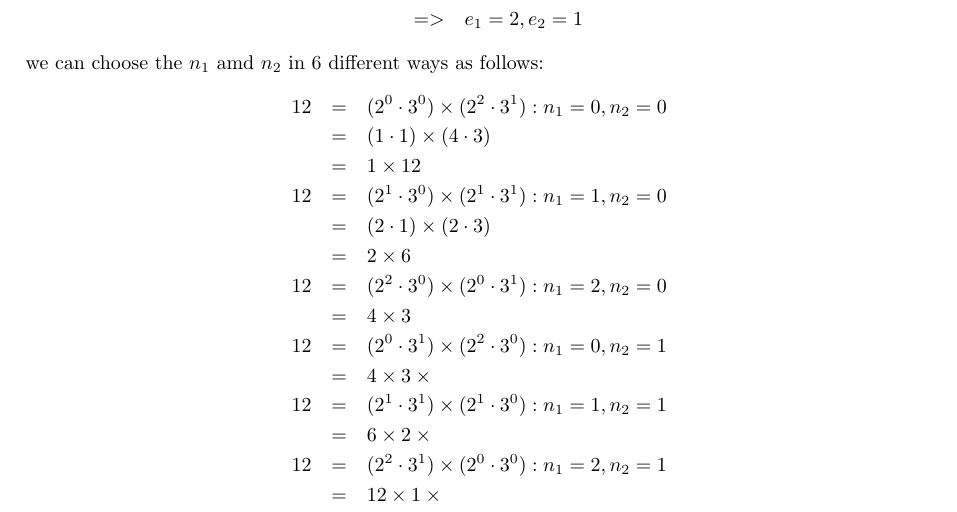
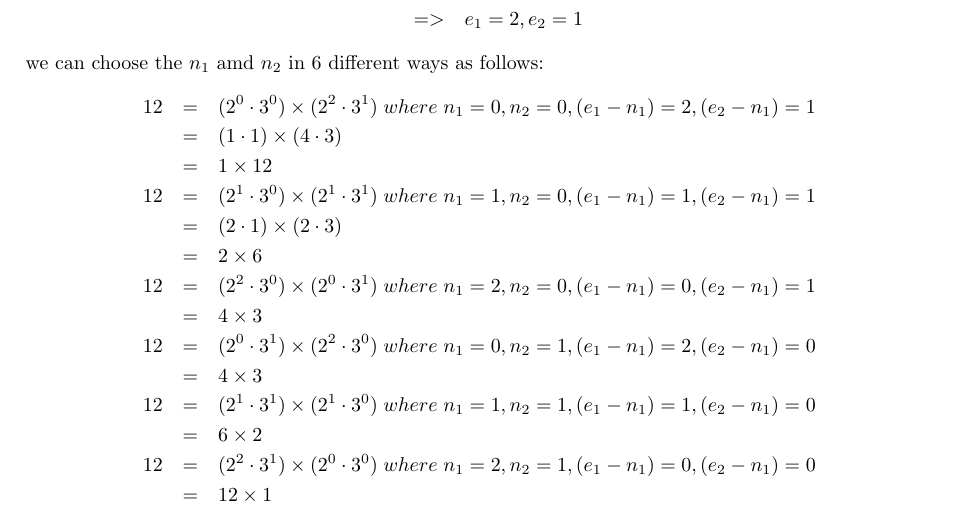
Before and after one commit to richard-miller-ieee/primes, a LaTeX document (main.tex): part of page 1 of 4, cut so that both start at the same text. Compiled offline with pdfLaTeX.

Commit message:
Updates from Overleaf

```diff
--- a/main.tex
+++ b/main.tex
@@ -70,20 +70,20 @@ N & = & 12\\
 \end{eqnarray*}
 we can choose the $n_1$ amd $n_2$ in 6 different ways as follows:
 \begin{eqnarray*}
-12 &=& (2^0 \cdot 3^0) \times (2^2 \cdot 3^1) : n_1 = 0, n_2 = 0 \\
+12 &=& (2^0 \cdot 3^0) \times (2^2 \cdot 3^1) \; where \; n_1 = 0, n_2 = 0, (e_1-n_1) = 2, (e_2-n_1) = 1 \\
    &=& (1 \cdot 1) \times (4 \cdot 3) \\
    &=& 1 \times 12 \\
-12 &=& (2^1 \cdot 3^0) \times (2^1 \cdot 3^1) : n_1 = 1, n_2 = 0\\
+12 &=& (2^1 \cdot 3^0) \times (2^1 \cdot 3^1) \; where \; n_1 = 1, n_2 = 0, (e_1-n_1) = 1, (e_2-n_1) = 1\\
    &=& (2 \cdot 1) \times (2 \cdot 3) \\
    &=& 2 \times 6 \\
-12 &=& (2^2 \cdot 3^0) \times (2^0 \cdot 3^1) : n_1 = 2, n_2 = 0\\
+12 &=& (2^2 \cdot 3^0) \times (2^0 \cdot 3^1) \; where \; n_1 = 2, n_2 = 0, (e_1-n_1) = 0, (e_2-n_1) = 1\\
    &=& 4 \times 3 \\
-12 &=& (2^0 \cdot 3^1) \times (2^2 \cdot 3^0) : n_1 = 0, n_2 = 1\\
-   &=& 4 \times 3 \times  \\
-12 &=& (2^1 \cdot 3^1) \times (2^1 \cdot 3^0) : n_1 = 1, n_2 = 1\\
-   &=& 6 \times 2 \times  \\
-12 &=& (2^2 \cdot 3^1) \times (2^0 \cdot 3^0) : n_1 = 2, n_2 = 1\\
-   &=& 12 \times 1 \times  \\
+12 &=& (2^0 \cdot 3^1) \times (2^2 \cdot 3^0) \; where \; n_1 = 0, n_2 = 1, (e_1-n_1) = 2, (e_2-n_1) = 0 \\
+   &=& 4 \times 3  \\
+12 &=& (2^1 \cdot 3^1) \times (2^1 \cdot 3^0) \; where \; n_1 = 1, n_2 = 1, (e_1-n_1) = 1, (e_2-n_1) = 0\\
+   &=& 6 \times 2  \\
+12 &=& (2^2 \cdot 3^1) \times (2^0 \cdot 3^0) \; where \; n_1 = 2, n_2 = 1, (e_1-n_1) = 0, (e_2-n_1) = 0\\
+   &=& 12 \times 1 \\
 \end{eqnarray*}
 To find how many ways pairs can be constructed for any given $N$ (and therefore given $e_i$'s), we need to determine how many different all the ways the $n_i$'s can be chosen.
 Since each $n_i$ can be range from $0$ to $e_i$ or $(e_i + 1)$ distinct values, the total number of combinations to choose all $n_i$'s is:
```
